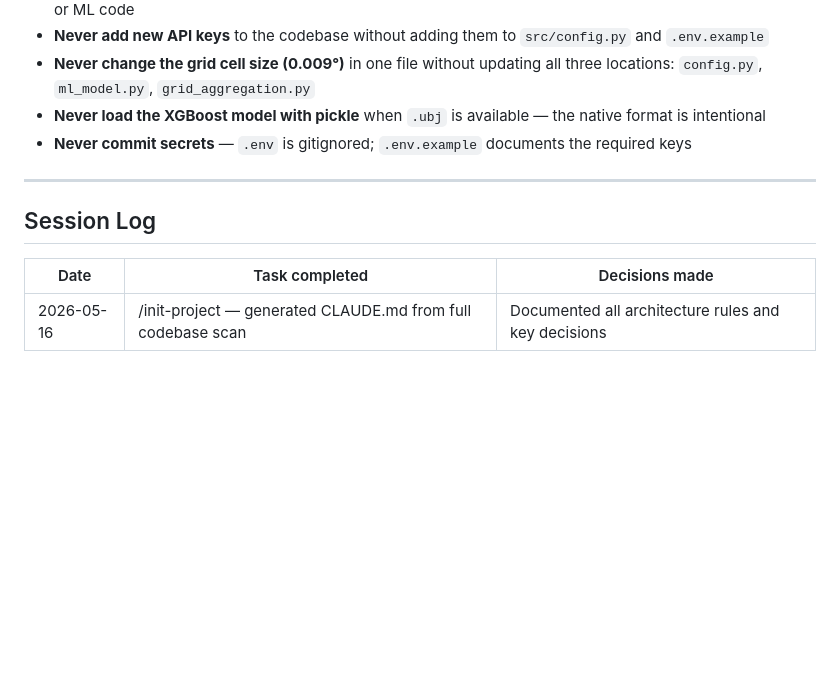
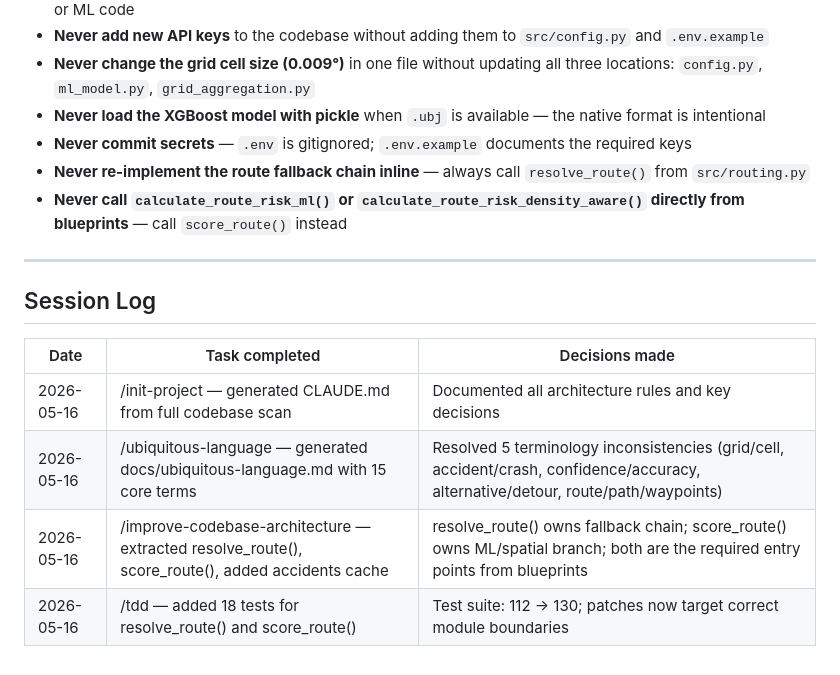
Before and after one commit to HarryLynn-afk/SafeDriveBKK, a Markdown page: CLAUDE.md, the part around one of its changes. GitHub-like rendering; blank space fills up the shorter version.

```diff
--- a/CLAUDE.md
+++ b/CLAUDE.md
@@ -118,6 +125,8 @@ tests/                → conftest.py (flask app + sample fixtures), test_api.py
 - **Never change the grid cell size (0.009°)** in one file without updating all three locations: `config.py`, `ml_model.py`, `grid_aggregation.py`
 - **Never load the XGBoost model with pickle** when `.ubj` is available — the native format is intentional
 - **Never commit secrets** — `.env` is gitignored; `.env.example` documents the required keys
+- **Never re-implement the route fallback chain inline** — always call `resolve_route()` from `src/routing.py`
+- **Never call `calculate_route_risk_ml()` or `calculate_route_risk_density_aware()` directly from blueprints** — call `score_route()` instead
 
 ---
 
@@ -125,3 +134,6 @@ tests/                → conftest.py (flask app + sample fixtures), test_api.py
 | Date | Task completed | Decisions made |
 |------|---------------|----------------|
 | 2026-05-16 | /init-project — generated CLAUDE.md from full codebase scan | Documented all architecture rules and key decisions |
+| 2026-05-16 | /ubiquitous-language — generated docs/ubiquitous-language.md with 15 core terms | Resolved 5 terminology inconsistencies (grid/cell, accident/crash, confidence/accuracy, alternative/detour, route/path/waypoints) |
+| 2026-05-16 | /improve-codebase-architecture — extracted resolve_route(), score_route(), added accidents cache | resolve_route() owns fallback chain; score_route() owns ML/spatial branch; both are the required entry points from blueprints |
+| 2026-05-16 | /tdd — added 18 tests for resolve_route() and score_route() | Test suite: 112 → 130; patches now target correct module boundaries |
```
Also changed, not shown: other parts of CLAUDE.md (+16 -9 lines).
